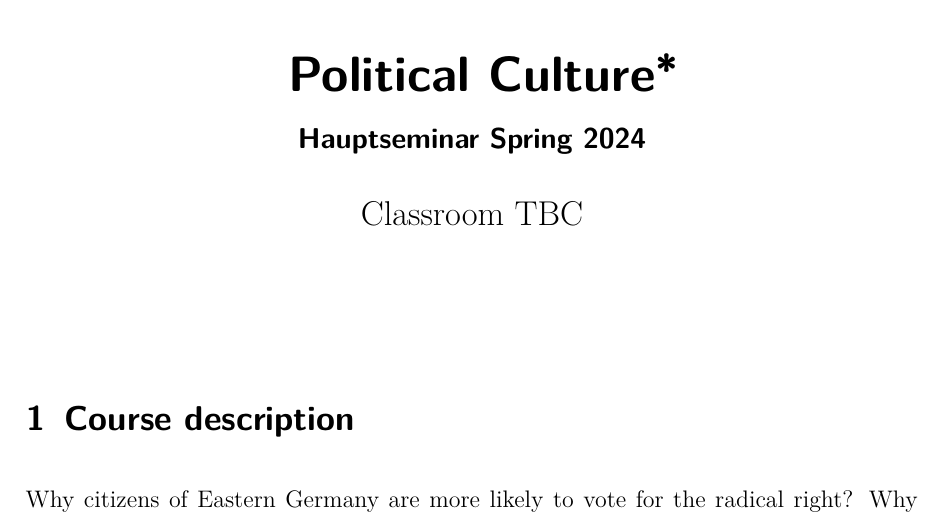
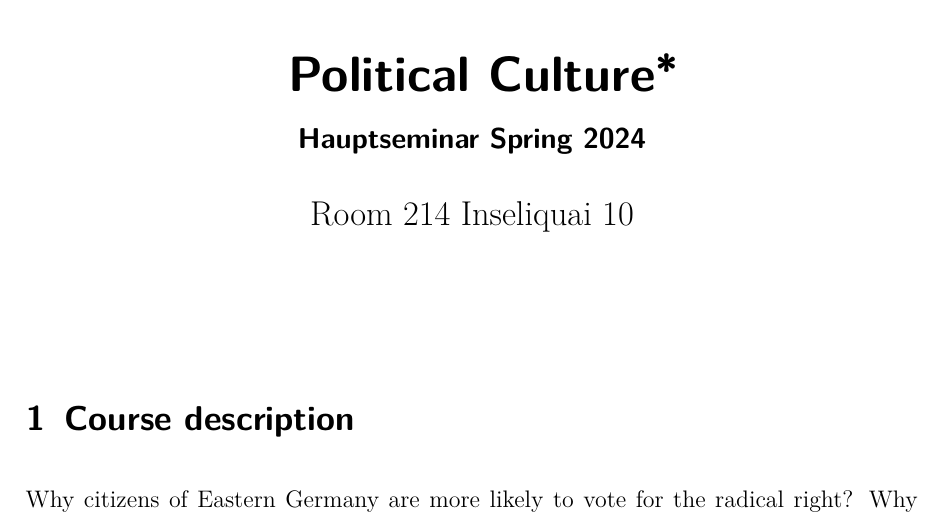
Before and after one commit to ACanalejo/politicalculture_unilu2024, a Quarto document (00_syllabus/political_culture_syllabus.qmd): part of page 1 of 18, cut so that both start at the same text. The pictures show the output file 00_syllabus/political_culture_syllabus.pdf that the author committed with the source.

Commit message:
syllabus update

```diff
--- a/00_syllabus/political_culture_syllabus.qmd
+++ b/00_syllabus/political_culture_syllabus.qmd
@@ -2,7 +2,7 @@
 title: "Political Culture"
 subtitle: "Hauptseminar Spring 2024"
 author:
-- Classroom TBC
+- Room 214 Inseliquai 10
 thanks: "This course takes inspiration from the courses *Political Culture*, by Elias Dinas at the European University Institute, *Political Culture & Norms: How Societies Change*, by Daniel Bischof at Aarhus University, and *Advanced Topics in Political Economy*, by Amuitz Garmendia at the University Carlos III of Madrid. \\newline \\newline This version of the syllabus: `r format(Sys.time(), '%d %b %Y')`"
 
 csl: ../00_bibliography/apa.csl
```
Also changed, not shown: 00_syllabus/political_culture_syllabus.pdf.
